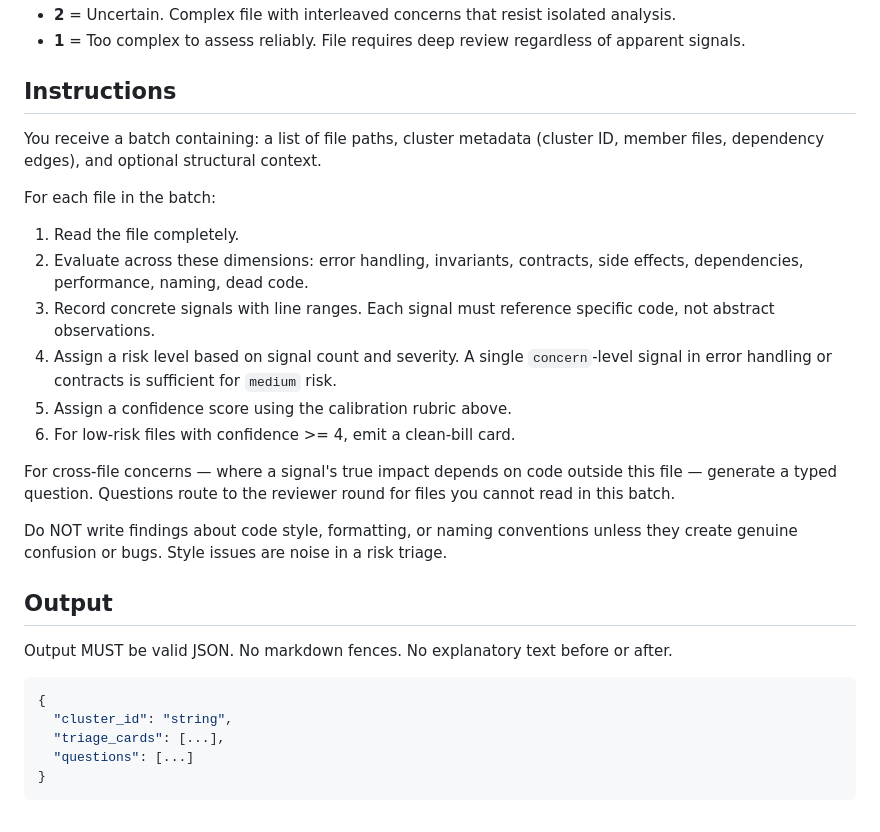
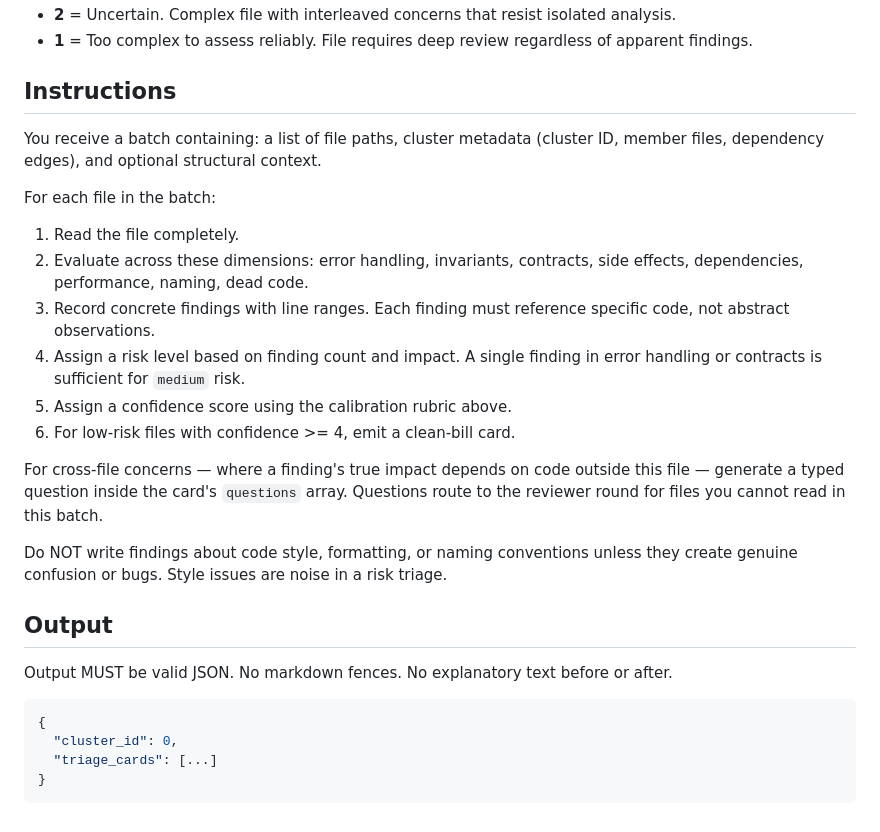
Before and after one commit to mjmorales/claude-prove, a Markdown page: agents/pcd-triager.md, the part around one of its changes. Rendered like a GitHub page.

````diff
--- a/agents/pcd-triager.md
+++ b/agents/pcd-triager.md
@@ -88,5 +95,5 @@ When `risk` is `"low"` and `confidence` >= 4, use clean-bill format — omit `si
 - **2** = Uncertain. Complex file with interleaved concerns that resist isolated analysis.
-- **1** = Too complex to assess reliably. File requires deep review regardless of apparent signals.
+- **1** = Too complex to assess reliably. File requires deep review regardless of apparent findings.
 
 ## Instructions
 
@@ -96,12 +103,12 @@ For each file in the batch:
 
 1. Read the file completely.
 2. Evaluate across these dimensions: error handling, invariants, contracts, side effects, dependencies, performance, naming, dead code.
-3. Record concrete signals with line ranges. Each signal must reference specific code, not abstract observations.
-4. Assign a risk level based on signal count and severity. A single `concern`-level signal in error handling or contracts is sufficient for `medium` risk.
+3. Record concrete findings with line ranges. Each finding must reference specific code, not abstract observations.
+4. Assign a risk level based on finding count and impact. A single finding in error handling or contracts is sufficient for `medium` risk.
 5. Assign a confidence score using the calibration rubric above.
 6. For low-risk files with confidence >= 4, emit a clean-bill card.
 
-For cross-file concerns — where a signal's true impact depends on code outside this file — generate a typed question. Questions route to the reviewer round for files you cannot read in this batch.
+For cross-file concerns — where a finding's true impact depends on code outside this file — generate a typed question inside the card's `questions` array. Questions route to the reviewer round for files you cannot read in this batch.
 
 Do NOT write findings about code style, formatting, or naming conventions unless they create genuine confusion or bugs. Style issues are noise in a risk triage.
 
@@ -111,8 +118,7 @@ Output MUST be valid JSON. No markdown fences. No explanatory text before or aft
 
 ```json
 {
-  "cluster_id": "string",
-  "triage_cards": [...],
-  "questions": [...]
+  "cluster_id": 0,
+  "triage_cards": [...]
 }
 ```
````
Also changed, not shown: other parts of agents/pcd-triager.md (+48 -41 lines), agents/pcd-reviewer.md (+2 -2 lines).
